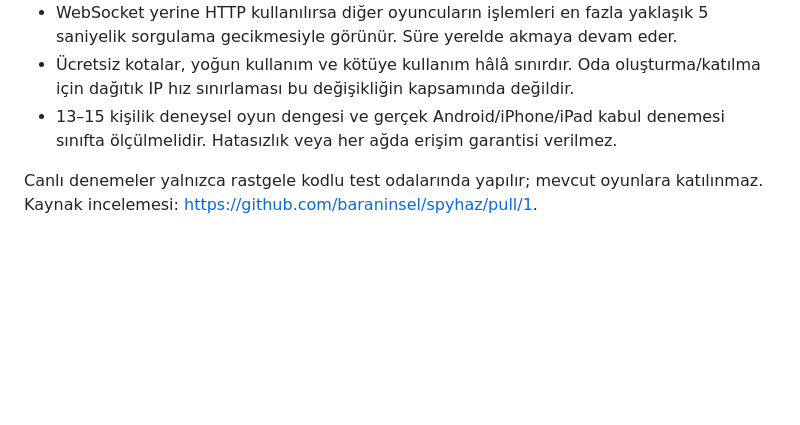
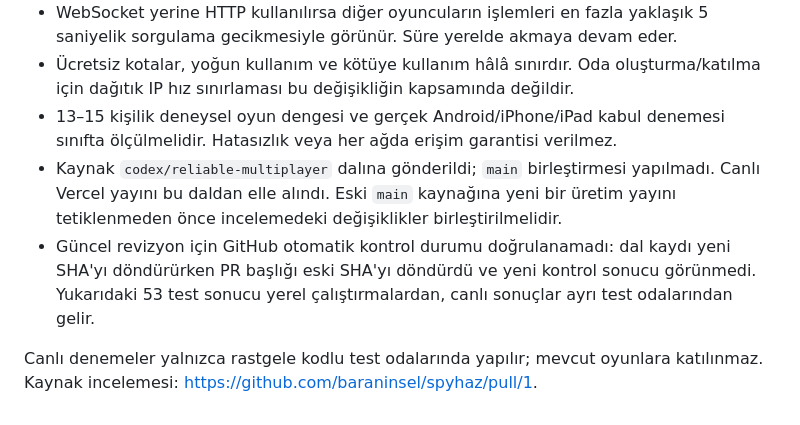
Before and after one commit to baraninsel/spyhaz, a Markdown page: docs/RESTORATION-REVIEW.md, the part around the change. GitHub-like rendering; blank space fills up the shorter version.

Commit message:
Document remaining release review and device verification limits

```diff
--- a/docs/RESTORATION-REVIEW.md
+++ b/docs/RESTORATION-REVIEW.md
@@ -29,5 +29,7 @@
 - WebSocket yerine HTTP kullanılırsa diğer oyuncuların işlemleri en fazla yaklaşık 5 saniyelik sorgulama gecikmesiyle görünür. Süre yerelde akmaya devam eder.
 - Ücretsiz kotalar, yoğun kullanım ve kötüye kullanım hâlâ sınırdır. Oda oluşturma/katılma için dağıtık IP hız sınırlaması bu değişikliğin kapsamında değildir.
 - 13–15 kişilik deneysel oyun dengesi ve gerçek Android/iPhone/iPad kabul denemesi sınıfta ölçülmelidir. Hatasızlık veya her ağda erişim garantisi verilmez.
+- Kaynak `codex/reliable-multiplayer` dalına gönderildi; `main` birleştirmesi yapılmadı. Canlı Vercel yayını bu daldan elle alındı. Eski `main` kaynağına yeni bir üretim yayını tetiklenmeden önce incelemedeki değişiklikler birleştirilmelidir.
+- Güncel revizyon için GitHub otomatik kontrol durumu doğrulanamadı: dal kaydı yeni SHA'yı döndürürken PR başlığı eski SHA'yı döndürdü ve yeni kontrol sonucu görünmedi. Yukarıdaki 53 test sonucu yerel çalıştırmalardan, canlı sonuçlar ayrı test odalarından gelir.
 
 Canlı denemeler yalnızca rastgele kodlu test odalarında yapılır; mevcut oyunlara katılınmaz. Kaynak incelemesi: https://github.com/baraninsel/spyhaz/pull/1.
```
